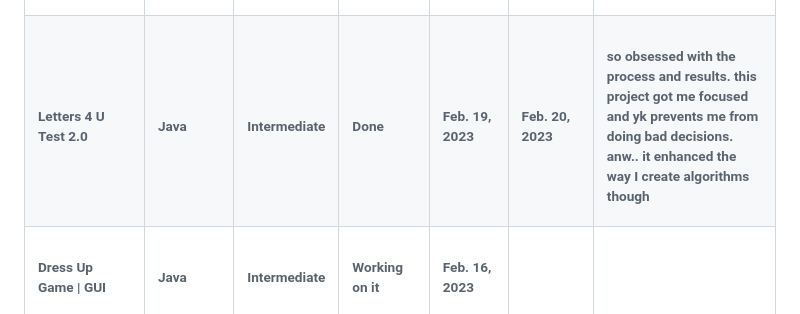
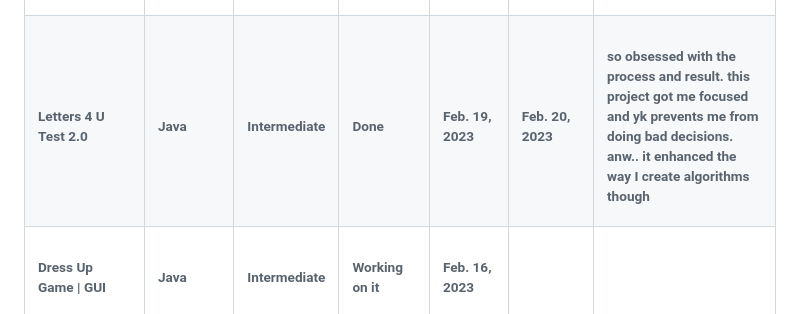
Before and after one commit to judiemosinabre/personal-projects, a Markdown page: README.md, the part around the change. GitHub-like rendering.

```diff
--- a/README.md
+++ b/README.md
@@ -76,7 +76,7 @@
       <td><h6>Done</h6></td>
       <td><h6>Feb. 19, 2023</h6></td>
       <td><h6>Feb. 20, 2023</h6></td>
-      <td><h6>so obsessed with the process and results. this project got me focused and yk prevents me from doing bad decisions. anw.. it enhanced the way I create algorithms though</h6></td>
+      <td><h6>so obsessed with the process and result. this project got me focused and yk prevents me from doing bad decisions. anw.. it enhanced the way I create algorithms though</h6></td>
     </tr>
     <tr>
       <td><h6>Dress Up Game | GUI</h6></td>
```
